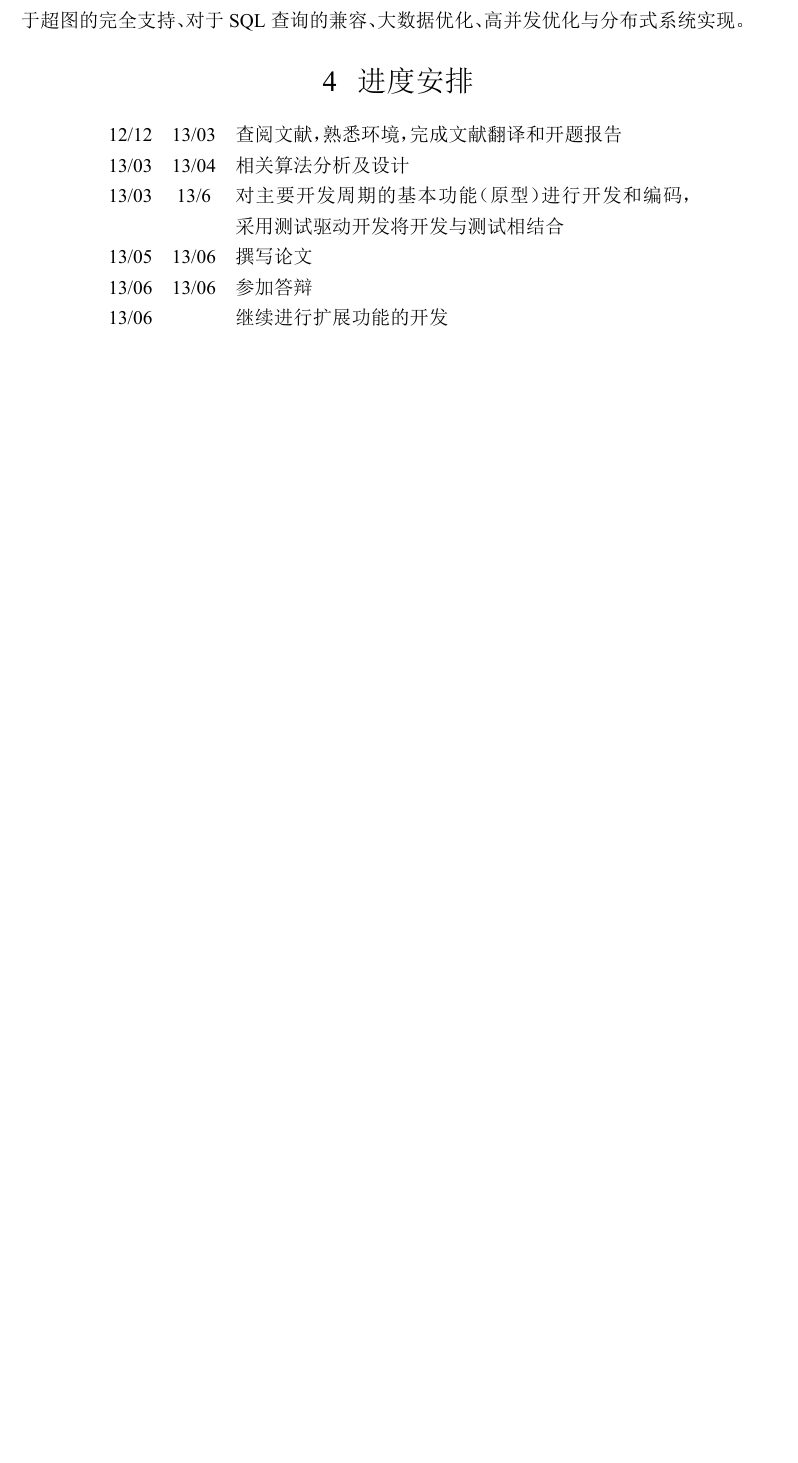
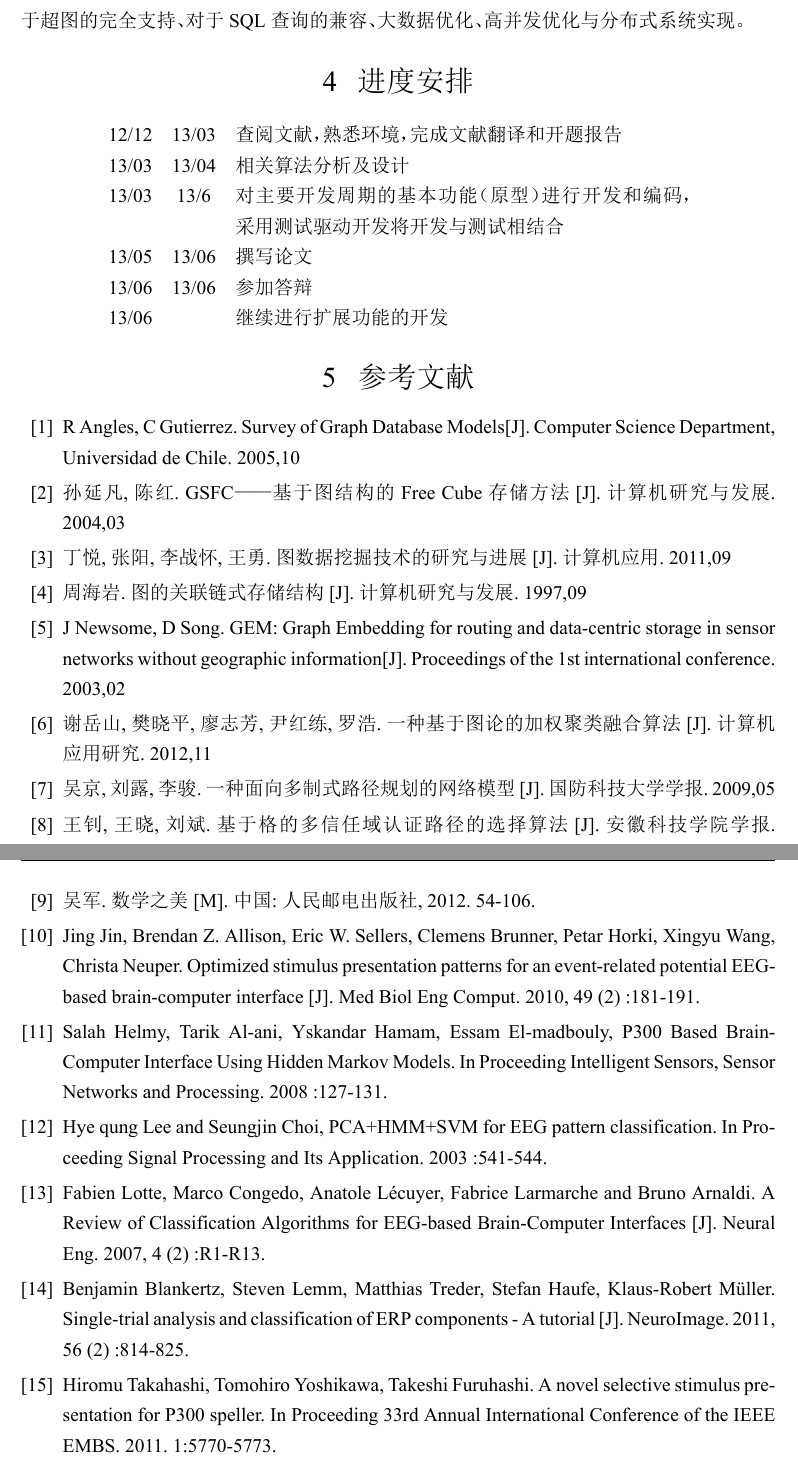
Before and after one commit to clyce/ecust_thesis_template, a LaTeX thesis (opening.tex): part of page 5 of 5 before the commit and two parts of pages 5 and 6 of 6 after it, the two joined at a grey line, cut so that both start at the same text, the shorter picture padded with empty space. The pictures show the PDF file opening.pdf that the author committed with the source.

Commit message:
not again...

```diff
--- a/opening.tex
+++ b/opening.tex
@@ -10,6 +10,14 @@
 \setmainfont{Times New Roman}
 \setCJKmainfont{SimSun}
 \setCJKfamilyfont{hei}{SimHei}
+\newcommand\journal[1]{#1}
+\renewcommand\term[1]{#1}
+
+
+\renewcommand\refname{5\hspace{0.5em} 参考文献}
+\renewcommand\vec[1]{\mathbf{#1}}
+
+
 
 \begin{document}
 \setlength{\parindent}{2em}
@@ -128,4 +136,20 @@
 \end{tabular} \end{center}
 
 \begin{thebibliography}{99}
-  \setlength{\itemsep}{-0.4ex}
+\setlength{\itemsep}{-0.4ex}
+	\bibitem{survey} R Angles, C Gutierrez.  Survey of Graph Database Models[J]. \journal{Computer Science Department, Universidad de Chile}. 2005,10
+	\bibitem{GSFC} 孙延凡, 陈红.  GSFC——基于图结构的Free Cube 存储方法[J]. \journal{计算机研究与发展}. 2004,03
+	\bibitem{Research} 丁悦,张阳,李战怀,王勇.  图数据挖掘技术的研究与进展[J]. \journal{计算机应用}. 2011,09
+	\bibitem{Store} 周海岩.  图的关联链式存储结构[J]. \journal{计算机研究与发展}. 1997,09
+	\bibitem{GraphEmbedding} J Newsome, D Song.  GEM: Graph Embedding for routing and data-centric storage in sensor networks without geographic information[J]. \journal{Proceedings of the 1st international conference}. 2003,02
+	\bibitem{cluster}谢岳山, 樊晓平, 廖志芳, 尹红练, 罗浩.  一种基于图论的加权聚类融合算法[J]. \journal{计算机应用研究}. 2012,11
+	\bibitem{path}吴京, 刘露, 李骏.  一种面向多制式路径规划的网络模型[J]. \journal{国防科技大学学报}. 2009,05
+	\bibitem{choose}王钊, 王晓, 刘斌.  基于格的多信任域认证路径的选择算法[J]. \journal{安徽科技学院学报}. 2010,03
+	\bibitem{beauty-of-math}吴军. 数学之美 [M]. 中国 :人民邮电出版社, 2012. 54-106.
+	\bibitem{optimized-stimulus-presentation-patterns} Jing Jin, Brendan Z. Allison, Eric W. Sellers, Clemens Brunner, Petar Horki, Xingyu Wang, Christa Neuper. Optimized stimulus presentation patterns for an event-related potential EEG-based brain-computer interface [J].  \journal{Med Biol Eng Comput}. 2010, 49 (2) :181-191.
+	\bibitem{p300-based-BCI-using-HMM} Salah Helmy, Tarik Al-ani, Yskandar Hamam, Essam El-madbouly, P300 Based Brain-Computer Interface Using Hidden Markov Models. In Proceeding \journal{Intelligent Sensors, Sensor Networks and Processing}.  2008 :127-131.
+	\bibitem{PCA-HMM-SVM} Hye qung Lee and Seungjin Choi, PCA+HMM+SVM for EEG pattern classification.  In Proceeding \journal{Signal Processing and Its Application}. 2003 :541-544.
+	\bibitem{classification-algorithm-review} Fabien Lotte, Marco Congedo, Anatole L\'ecuyer, Fabrice Larmarche and Bruno Arnaldi. A Review of Classification Algorithms for EEG-based Brain-Computer Interfaces [J].  \journal{Neural Eng}. 2007, 4 (2) :R1-R13.
+	\bibitem{single-trial-classification-tutorial} Benjamin Blankertz, Steven Lemm, Matthias Treder, Stefan Haufe, Klaus-Robert M\"uller.  Single-trial analysis and classification of ERP components - A tutorial [J].  \journal{NeuroImage}.  2011, 56 (2) :814-825.
+	\bibitem{novel-selective-stimulus-for-p300} Hiromu Takahashi, Tomohiro Yoshikawa, Takeshi Furuhashi.  A novel selective stimulus presentation for P300 speller. In Proceeding \journal{33rd Annual International Conference of the IEEE EMBS}. 2011. 1:5770-5773.
+
```
Also changed, not shown: opening.pdf, opening.tex (9 more changed lines), 4 other files.
